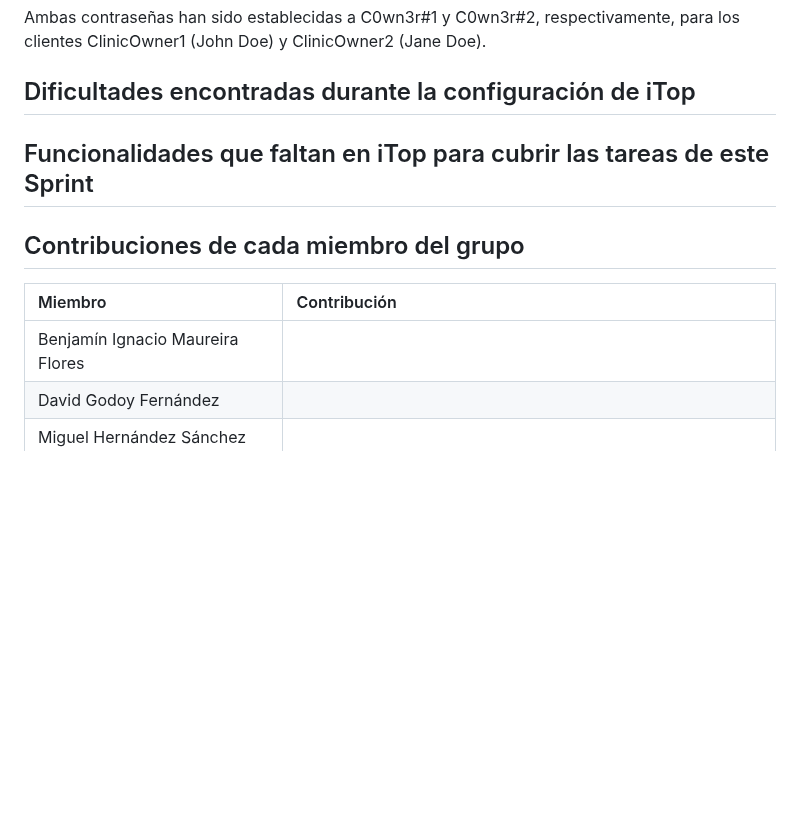
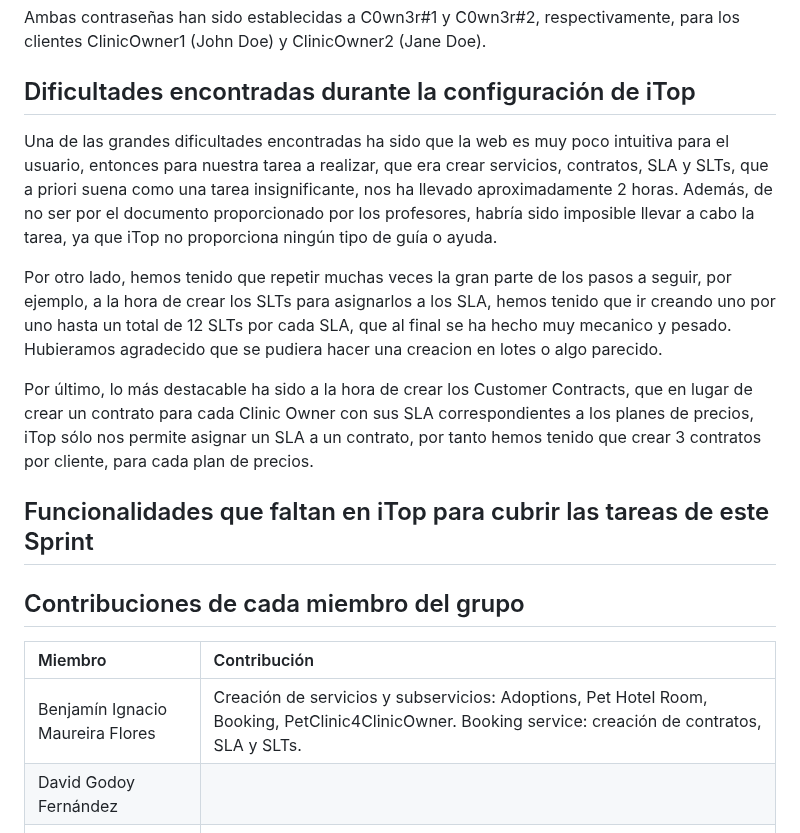
Before and after one commit to gii-is-psg2/psg2-2324-g5-52, a Markdown page: docs/sprint3/A34 - ImplementacioniTopOrganizacion_PSG2-2324-G5-52.md, the part around the change. Drawn GitHub-style; blank space fills up the shorter version.

Commit message:
docs: Añadidas dificultades durante la config de iTop

```diff
--- a/docs/sprint3/A34 - ImplementacioniTopOrganizacion_PSG2-2324-G5-52.md
+++ b/docs/sprint3/A34 - ImplementacioniTopOrganizacion_PSG2-2324-G5-52.md
@@ -76,13 +76,19 @@ Ambas contraseñas han sido establecidas a C0wn3r#1 y C0wn3r#2, respectivamente,
 
 ## Dificultades encontradas durante la configuración de iTop
 
+Una de las grandes dificultades encontradas ha sido que la web es muy poco intuitiva para el usuario, entonces para nuestra tarea a realizar, que era crear servicios, contratos, SLA y SLTs, que a priori suena como una tarea insignificante, nos ha llevado aproximadamente 2 horas. Además, de no ser por el documento proporcionado por los profesores, habría sido imposible llevar a cabo la tarea, ya que iTop no proporciona ningún tipo de guía o ayuda.
+
+Por otro lado, hemos tenido que repetir muchas veces la gran parte de los pasos a seguir, por ejemplo, a la hora de crear los SLTs para asignarlos a los SLA, hemos tenido que ir creando uno por uno hasta un total de 12 SLTs por cada SLA, que al final se ha hecho muy mecanico y pesado. Hubieramos agradecido que se pudiera hacer una creacion en lotes o algo parecido.
+
+Por último, lo más destacable ha sido a la hora de crear los Customer Contracts, que en lugar de crear un contrato para cada Clinic Owner con sus SLA correspondientes a los planes de precios, iTop sólo nos permite asignar un SLA a un contrato, por tanto hemos tenido que crear 3 contratos por cliente, para cada plan de precios.
+
 ## Funcionalidades que faltan en iTop para cubrir las tareas de este Sprint
 
 ## Contribuciones de cada miembro del grupo
 
 | Miembro                          | Contribución                                                           |
 | :------------                    | :-----------                                                           |
-| Benjamín Ignacio Maureira Flores |                                                                        |
+| Benjamín Ignacio Maureira Flores | Creación de servicios y subservicios: Adoptions, Pet Hotel Room, Booking, PetClinic4ClinicOwner. Booking service: creación de contratos, SLA y SLTs. |
 | David Godoy Fernández            |                                                                        |
 | Miguel Hernández Sánchez         |                                                                        |
 | Rafael David Caro Medina         | Creación del Equipo (Team) en iTop y asociación de miembros y CIs      |
```
